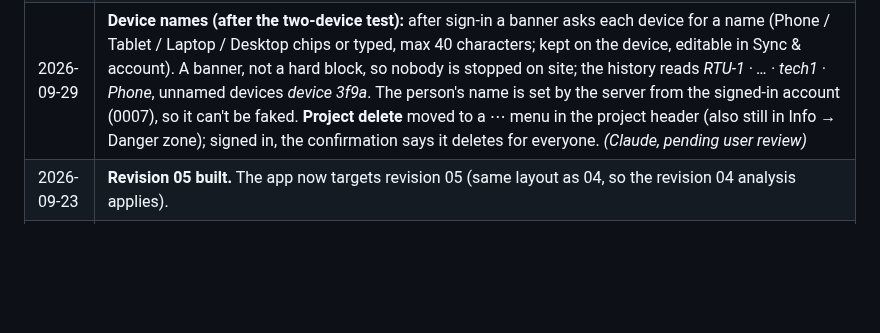
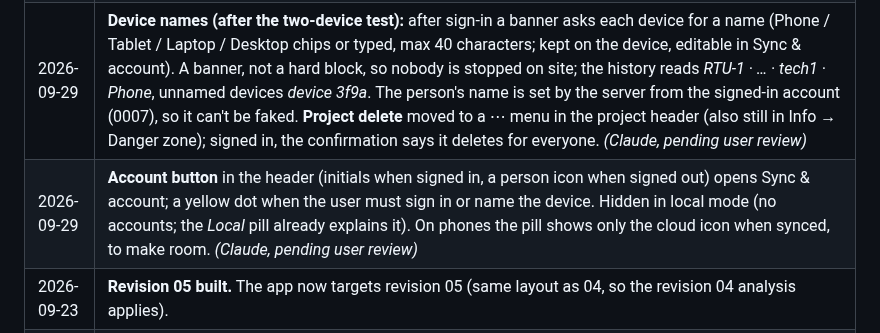
Before and after one commit to hydremia/tab-work, a Markdown page: docs/TRACKER.md, the part around the change. GitHub-like rendering; blank space fills up the shorter version.

```diff
--- a/docs/TRACKER.md
+++ b/docs/TRACKER.md
@@ -127,6 +127,7 @@ Last updated: 2026-09-25
 | 2026-09-28 | **Review of the sync / certification work (fixed):** a unit's delete whose cascade spans two pull pages is still one *deleted* card with its rows (children wait for their unit until the pull ends); two certification profiles created offline merge into the oldest (missing images / values move over, a different value becomes a conflict card on the certification page, the duplicate is deleted); the device id `server` is reserved on the server; an issue change counts for the review check; a damaged synced image is ignored (the export still works); a box that already holds a picture (a stamp inserted in Excel) is left alone with an export warning. *(Claude, pending user review)* |
 | 2026-09-28 | **QR tags** hold a link to the app (`<address>/t/<projectId>/<unitId>`), not the designation: a tag opens the exact unit even when two projects have an RTU-1, and a phone camera opens it without the app. Consequence: tags are tied to the app's address (decide the custom address before printing, see SETUP_ACCOUNTS §4) and to that project (a re-test next year in a new project needs new tags). Libraries added: `qrcode-generator` (MIT) and `jsqr` (Apache-2.0, loaded only on the Scan page). *(Claude, pending user review)* |
 | 2026-09-29 | **Device names (after the two-device test):** after sign-in a banner asks each device for a name (Phone / Tablet / Laptop / Desktop chips or typed, max 40 characters; kept on the device, editable in Sync & account). A banner, not a hard block, so nobody is stopped on site; the history reads *RTU-1 · … · tech1 · Phone*, unnamed devices *device 3f9a*. The person's name is set by the server from the signed-in account (0007), so it can't be faked. **Project delete** moved to a ⋯ menu in the project header (also still in Info → Danger zone); signed in, the confirmation says it deletes for everyone. *(Claude, pending user review)* |
+| 2026-09-29 | **Account button** in the header (initials when signed in, a person icon when signed out) opens Sync & account; a yellow dot when the user must sign in or name the device. Hidden in local mode (no accounts; the *Local* pill already explains it). On phones the pill shows only the cloud icon when synced, to make room. *(Claude, pending user review)* |
 | 2026-09-23 | **Revision 05 built.** The app now targets revision 05 (same layout as 04, so the revision 04 analysis applies). |
 | 2026-09-23 | **The app targets revision 04 (`04 - a2b_Blank_TAB_Workbook 9-18-26.xlsm`)**, which includes the Evergreen hood method, MAU supply methods, building pressures, cover photo box, traverse grids, Equipment Summary and Small Fans. |
 
```
Also changed, not shown: docs/guide/USER_GUIDE.md (+4 -0 lines), docs/screenshots/14-reimport-review.png, docs/screenshots/15-revisions.png, docs/screenshots/24-locked.png, docs/screenshots/25-history.png, docs/screenshots/29-conflict.png, 4 other files.
